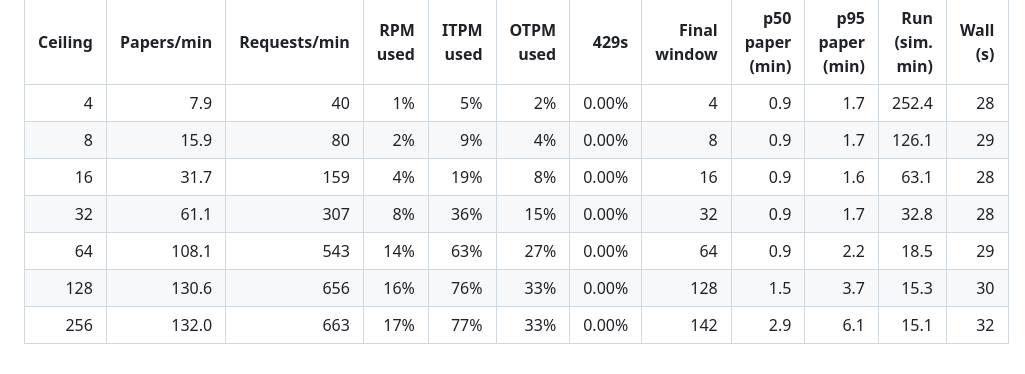
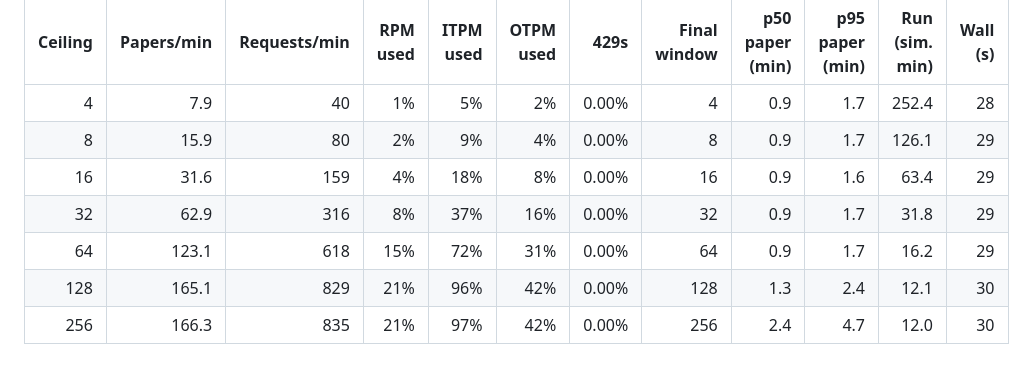
Before and after one commit to MatiiiBL/precis, a Markdown page: results/bench-throughput.md, the part around the change. GitHub-like rendering.

```diff
--- a/results/bench-throughput.md
+++ b/results/bench-throughput.md
@@ -6,8 +6,8 @@ Simulated limits: 4,000 requests, 2,000,000 input tokens and 400,000 output toke
 | ---: | ---: | ---: | ---: | ---: | ---: | ---: | ---: | ---: | ---: | ---: | ---: |
 | 4 | 7.9 | 40 | 1% | 5% | 2% | 0.00% | 4 | 0.9 | 1.7 | 252.4 | 28 |
 | 8 | 15.9 | 80 | 2% | 9% | 4% | 0.00% | 8 | 0.9 | 1.7 | 126.1 | 29 |
-| 16 | 31.7 | 159 | 4% | 19% | 8% | 0.00% | 16 | 0.9 | 1.6 | 63.1 | 28 |
-| 32 | 61.1 | 307 | 8% | 36% | 15% | 0.00% | 32 | 0.9 | 1.7 | 32.8 | 28 |
-| 64 | 108.1 | 543 | 14% | 63% | 27% | 0.00% | 64 | 0.9 | 2.2 | 18.5 | 29 |
-| 128 | 130.6 | 656 | 16% | 76% | 33% | 0.00% | 128 | 1.5 | 3.7 | 15.3 | 30 |
-| 256 | 132.0 | 663 | 17% | 77% | 33% | 0.00% | 142 | 2.9 | 6.1 | 15.1 | 32 |
+| 16 | 31.6 | 159 | 4% | 18% | 8% | 0.00% | 16 | 0.9 | 1.6 | 63.4 | 29 |
+| 32 | 62.9 | 316 | 8% | 37% | 16% | 0.00% | 32 | 0.9 | 1.7 | 31.8 | 29 |
+| 64 | 123.1 | 618 | 15% | 72% | 31% | 0.00% | 64 | 0.9 | 1.7 | 16.2 | 29 |
+| 128 | 165.1 | 829 | 21% | 96% | 42% | 0.00% | 128 | 1.3 | 2.4 | 12.1 | 30 |
+| 256 | 166.3 | 835 | 21% | 97% | 42% | 0.00% | 256 | 2.4 | 4.7 | 12.0 | 30 |
```
Also changed, not shown: docs/evaluation.md (+39 -22 lines), docs/img/bench-throughput.png, 1 other file.
